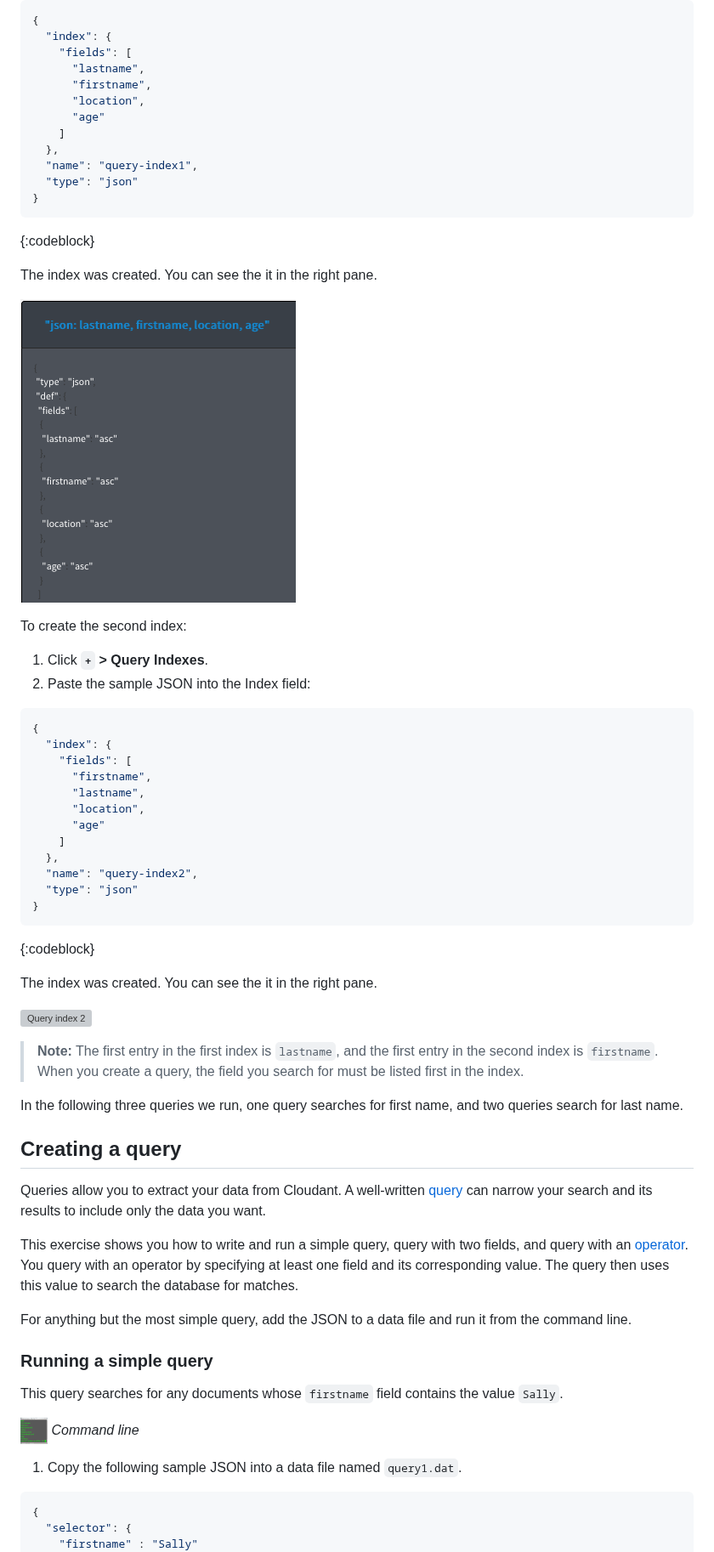
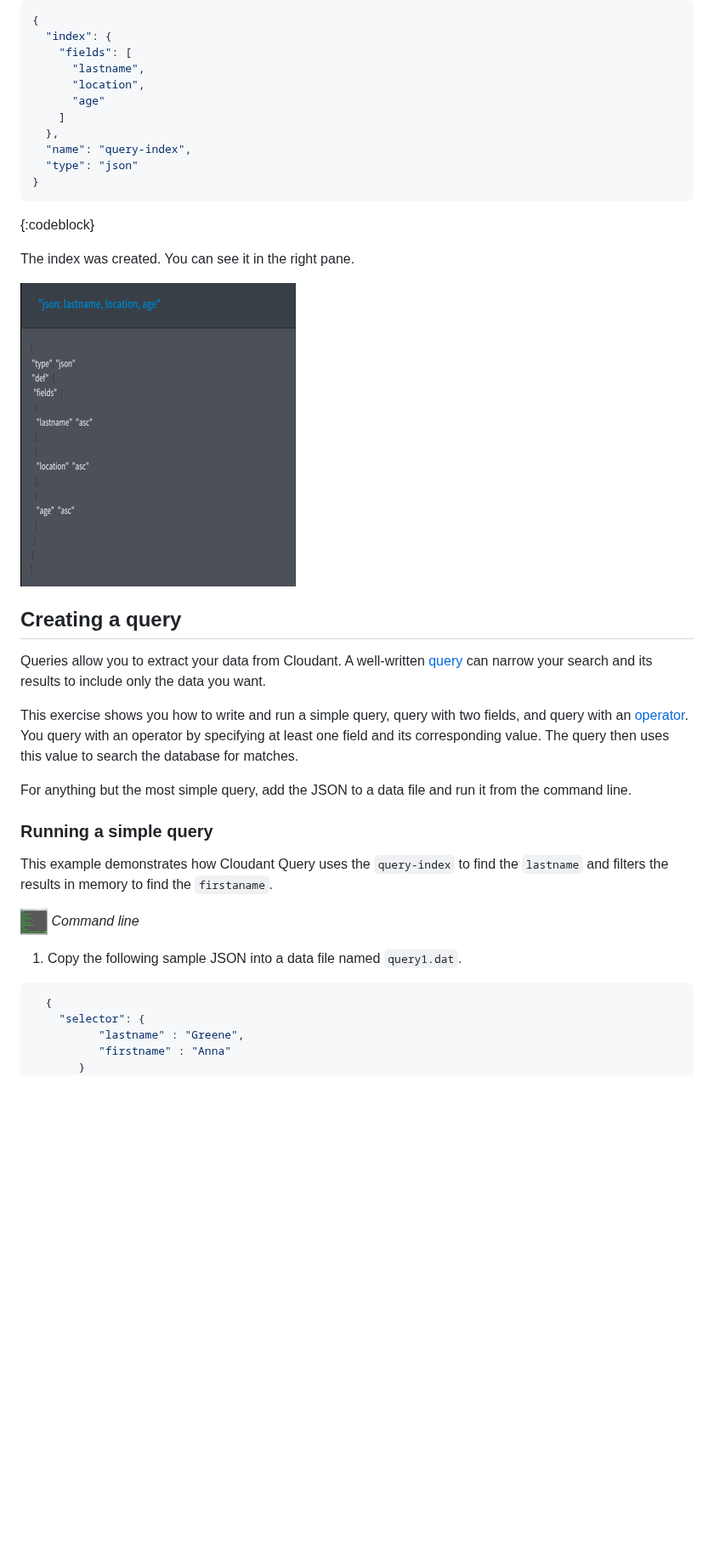
Before and after one commit to ibm-cloud-docs/Cloudant, a Markdown page: tutorials/create_query.md, the part around one of its changes. Shown at 85% size. Rendered like a GitHub page; pictures changed too: images/query-index1.png; blank space fills up the shorter version; grey boxes are pictures that could not be loaded.

````diff
--- a/tutorials/create_query.md
+++ b/tutorials/create_query.md
@@ -337,16 +299,15 @@ To create the first index:
     "index": {
       "fields": [
         "lastname",
-        "firstname",
         "location",
         "age"
       ]
     },
-    "name": "query-index1",
+    "name": "query-index",
     "type": "json"
   }
   ```
   {:codeblock}
 
-  The index was created. You can see the it in the right pane.
+  The index was created. You can see it in the right pane.
 
@@ -354,35 +315,5 @@ To create the first index:
 
-To create the second index:
 
-1.  Click **`+` > Query Indexes**.
-2.  Paste the sample JSON into the Index field:
-  ```json
-  {
-    "index": {
-      "fields": [
-        "firstname",
-        "lastname",
-        "location",
-        "age"
-      ]
-    },
-    "name": "query-index2",
-    "type": "json"
-  }
-  ```
-  {:codeblock}
-
-  The index was created. You can see the it in the right pane.
-
-  ![Query index 2](../images/query-index2.png)
-
-> **Note:** The first entry in the first index is `lastname`, and the first entry
-  in the second index is `firstname`. When you create a query, the field you search
-  for must be listed first in the index.
-
-In the following three queries we run,
-one query searches for first name,
-and two queries search for last name.
 
 ## Creating a query
 
@@ -399,13 +330,16 @@ For anything but the most simple query, add the JSON to a data file and run it f
 
 ### Running a simple query
 
-This query searches for any documents whose `firstname` field contains the value `Sally`.
+This example demonstrates how Cloudant Query uses the `query-index` to find the
+`lastname` and filters the results in memory to find the `firstaname`.
 
 ![Command Line icon](../images/CommandLineIcon.png) _Command line_
 
 1.  Copy the following sample JSON into a data file named `query1.dat`.
   ```json
-  {
-    "selector": {
-      "firstname" : "Sally"
+    {
+      "selector": {
+            "lastname" : "Greene",
+            "firstname" : "Anna"
+         }
     }
````
Also changed, not shown: other parts of tutorials/create_query.md (+24 -62 lines), images/dashboard_query1_results.png.
